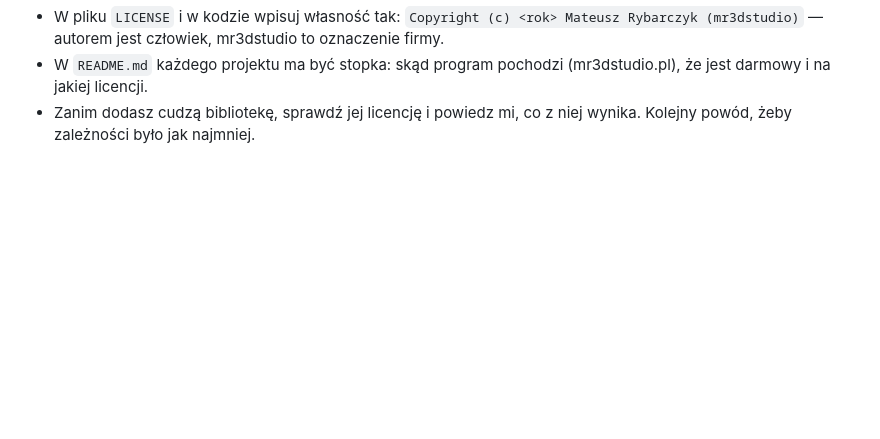
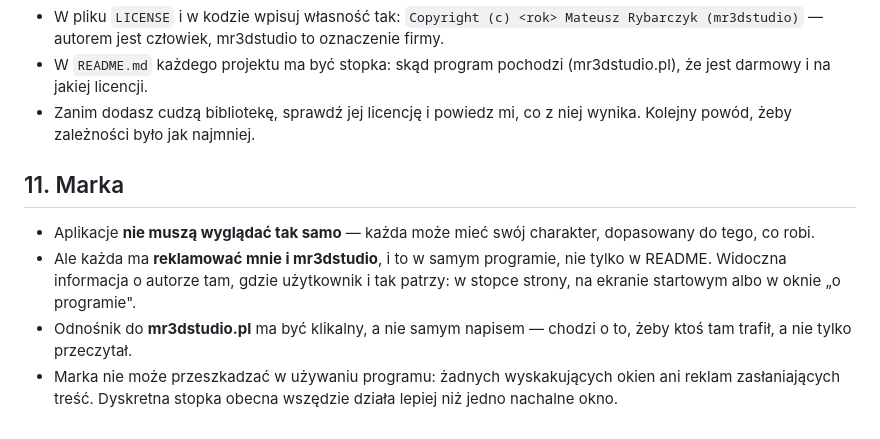
Before and after one commit to mateuszrybarczyk12345-beep/PhotoBeam-, a Markdown page: CLAUDE.md, the part around the change. Rendered like a GitHub page; blank space fills up the shorter version.

Commit message:
Add rule 11: brand every app with mr3dstudio
Aplikacje moga wygladac roznie, ale kazda ma reklamowac autora i firme
w samym programie, nie tylko w README - z klikalnym odnosnikiem do
mr3dstudio.pl. Bez wyskakujacych okien: dyskretna stopka wszedzie dziala
lepiej niz jedno nachalne okno.

Co-Authored-By: Claude Sonnet 5 <noreply@anthropic.com>
Claude-Session: https://claude.ai/code/session_014EgkpBZUQ7HBsEHsRtasUu

```diff
--- a/CLAUDE.md
+++ b/CLAUDE.md
@@ -141,3 +141,17 @@ nie chcę powtarzać przy każdej rozmowie.
   (mr3dstudio.pl), że jest darmowy i na jakiej licencji.
 - Zanim dodasz cudzą bibliotekę, sprawdź jej licencję i powiedz mi, co
   z niej wynika. Kolejny powód, żeby zależności było jak najmniej.
+
+## 11. Marka
+
+- Aplikacje **nie muszą wyglądać tak samo** — każda może mieć swój
+  charakter, dopasowany do tego, co robi.
+- Ale każda ma **reklamować mnie i mr3dstudio**, i to w samym programie,
+  nie tylko w README. Widoczna informacja o autorze tam, gdzie użytkownik
+  i tak patrzy: w stopce strony, na ekranie startowym albo w oknie
+  „o programie".
+- Odnośnik do **mr3dstudio.pl** ma być klikalny, a nie samym napisem —
+  chodzi o to, żeby ktoś tam trafił, a nie tylko przeczytał.
+- Marka nie może przeszkadzać w używaniu programu: żadnych wyskakujących
+  okien ani reklam zasłaniających treść. Dyskretna stopka obecna wszędzie
+  działa lepiej niż jedno nachalne okno.
```
